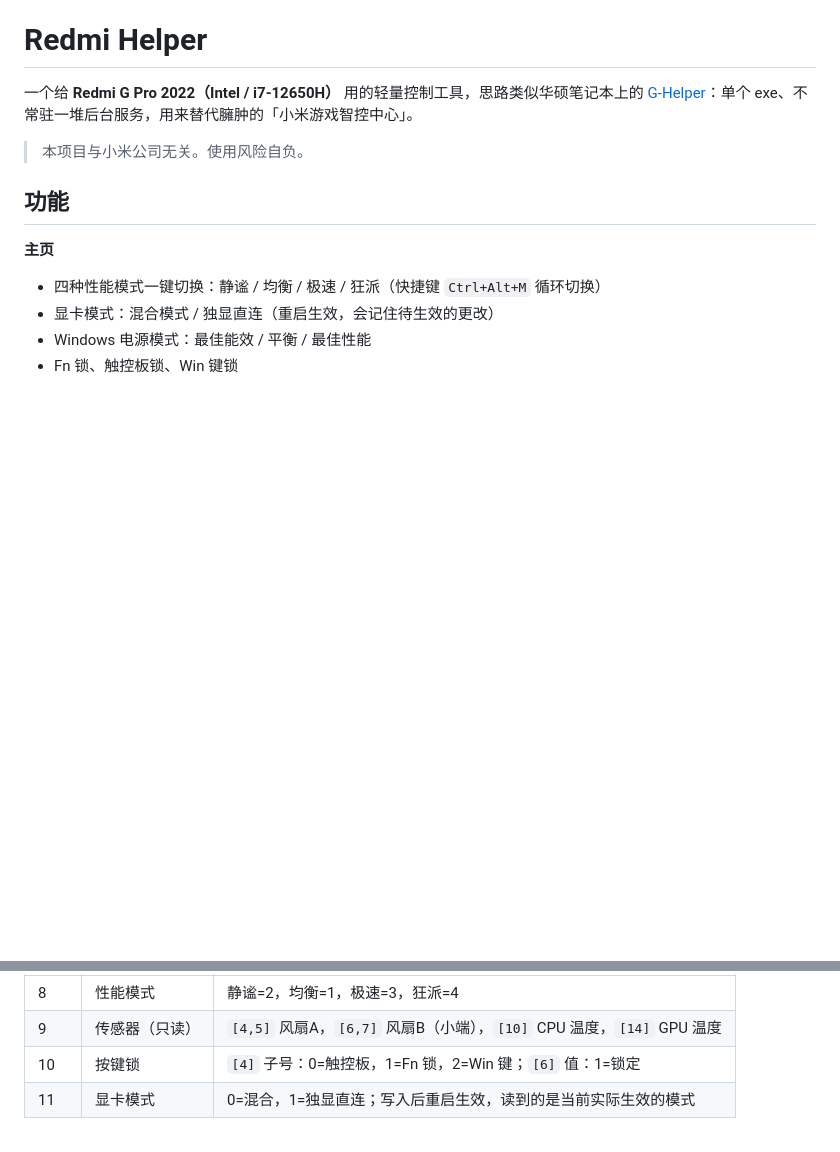
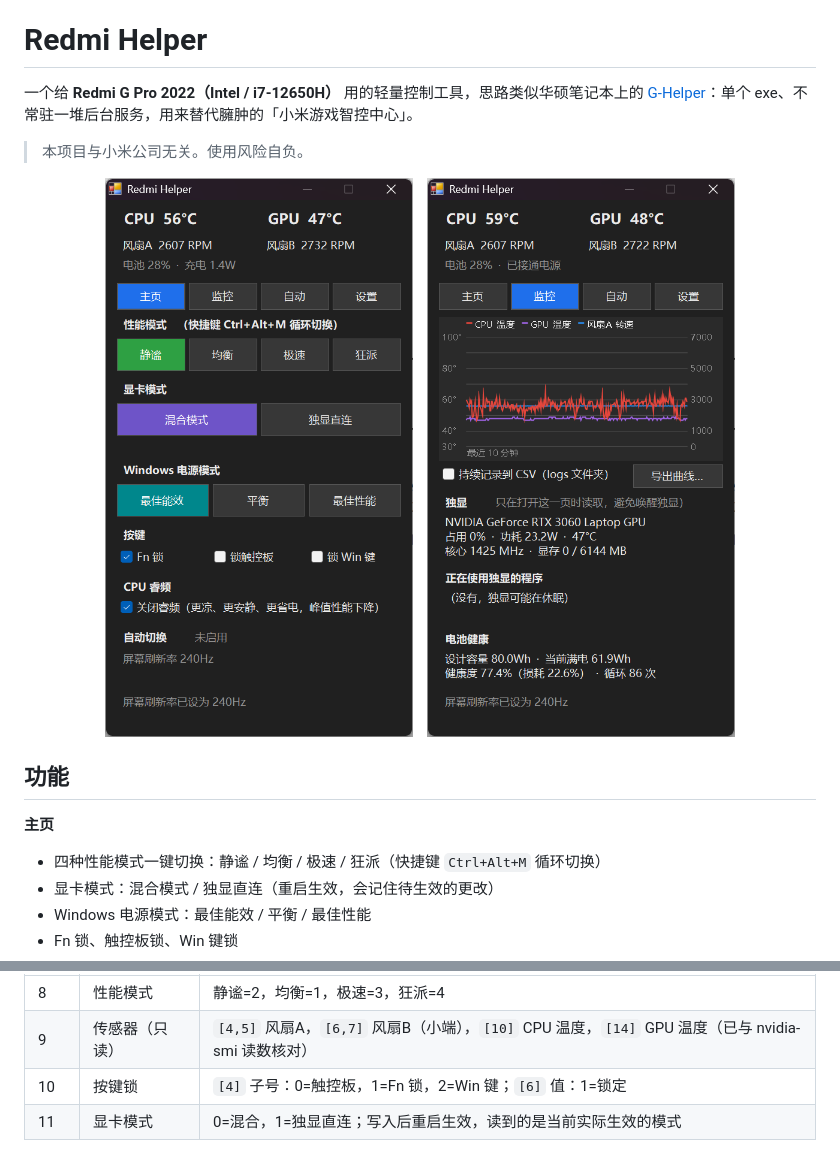
Before and after one commit to Kc040321/redmi-helper, a Markdown page: README.md, 2 parts joined by grey strips. Rendered like a GitHub page; pictures changed too: docs/screenshot-home.png (added), docs/screenshot-monitor.png (added); blank space fills up the shorter version.

Commit message:
README: add screenshots
Co-Authored-By: Claude Opus 5.5 <noreply@anthropic.com>
Claude-Session: https://claude.ai/code/session_01VLapwvXtFyvK5rExP1pRoP

```diff
--- a/README.md
+++ b/README.md
@@ -3,6 +3,12 @@
 一个给 **Redmi G Pro 2022（Intel / i7-12650H）** 用的轻量控制工具，思路类似华硕笔记本上的 [G-Helper](https://github.com/seerge/g-helper)：单个 exe、不常驻一堆后台服务，用来替代臃肿的「小米游戏智控中心」。
 
 > 本项目与小米公司无关。使用风险自负。
+
+<p align="center">
+  <img src="docs/screenshot-home.png" width="320" alt="主页">
+  &nbsp;&nbsp;
+  <img src="docs/screenshot-monitor.png" width="320" alt="监控页">
+</p>
 
 ## 功能
 
@@ -56,7 +62,7 @@
 | 命令 | 功能 | 说明 |
 |---|---|---|
 | 8 | 性能模式 | 静谧=2，均衡=1，极速=3，狂派=4 |
-| 9 | 传感器（只读） | `[4,5]` 风扇A，`[6,7]` 风扇B（小端），`[10]` CPU 温度，`[14]` GPU 温度 |
+| 9 | 传感器（只读） | `[4,5]` 风扇A，`[6,7]` 风扇B（小端），`[10]` CPU 温度，`[14]` GPU 温度（已与 nvidia-smi 读数核对） |
 | 10 | 按键锁 | `[4]` 子号：0=触控板，1=Fn 锁，2=Win 键；`[6]` 值：1=锁定 |
 | 11 | 显卡模式 | 0=混合，1=独显直连；写入后重启生效，读到的是当前实际生效的模式 |
 
```
